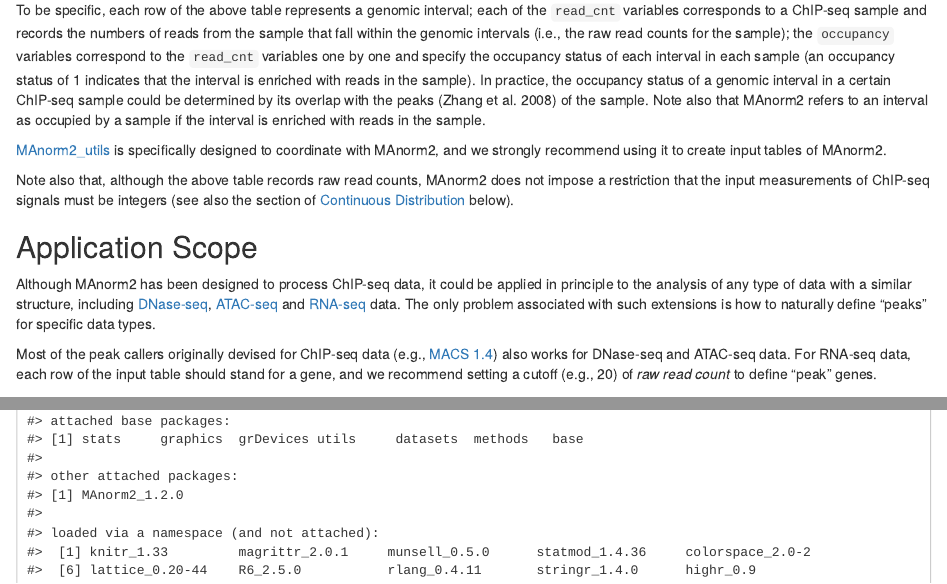
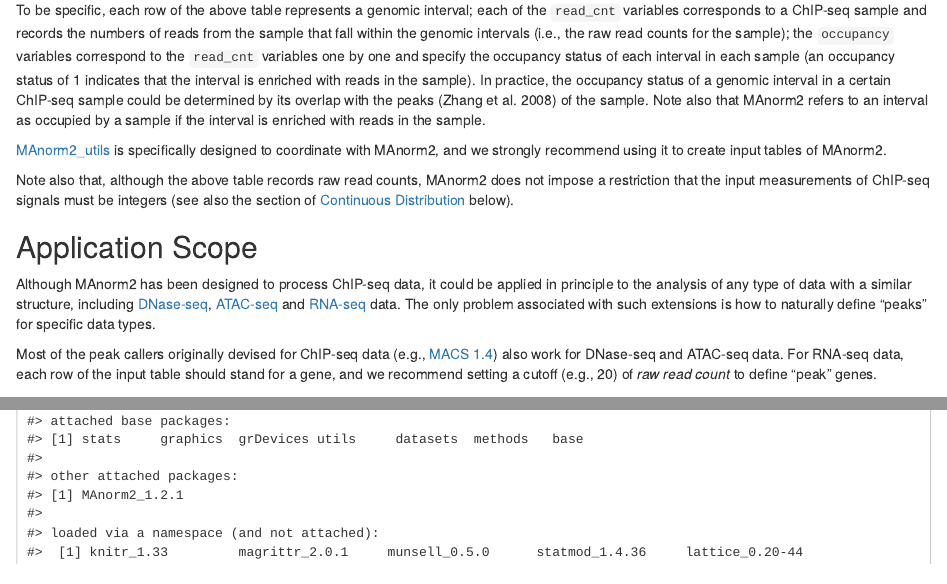
Before and after one commit to tushiqi/MAnorm2, an R Markdown document (utility/vignette-MAnorm2/MAnorm2_vignette.Rmd): the page in a window 1100 px wide, from 1930 px down, and a second part further down, joined at a grey line. The pictures show the output file utility/vignette-MAnorm2/MAnorm2_vignette.html that the author committed with the source, opened offline.

Commit message:
Add files via upload

```diff
--- a/utility/vignette-MAnorm2/MAnorm2_vignette.Rmd
+++ b/utility/vignette-MAnorm2/MAnorm2_vignette.Rmd
@@ -19,7 +19,7 @@ abstract: >
   across samples, which, for example, is essential to dissecting the epigenetic
   heterogeneity across cancer patients as well as revealing potential
   sub-structures associated with them. This vignette explains the working
-  principle of MAnorm2 1.2.0 and demonstrates the use of it.
+  principle of MAnorm2 1.2.1 and demonstrates the use of it.
 output:
   rmarkdown::html_document:
     highlight: pygments
@@ -115,8 +115,8 @@ The only problem associated with such extensions is how to naturally define
 "peaks" for specific data types.
 
 Most of the peak callers originally devised for ChIP-seq data
-(e.g., [MACS 1.4](https://github.com/macs3-project/MACS/downloads)) also
-works for DNase-seq and ATAC-seq data. For RNA-seq data, each row of the input
+(e.g., [MACS 1.4](https://pypi.org/project/MACS/)) also
+work for DNase-seq and ATAC-seq data. For RNA-seq data, each row of the input
 table should stand for a gene, and we recommend setting a cutoff (e.g., 20) of
 *raw read count* to define "peak" genes.
 
```
Also changed, not shown: utility/vignette-MAnorm2/MAnorm2_vignette.html, utility/vignette-MAnorm2/MAnorm2_vignette.Rmd (2 more changed lines).
